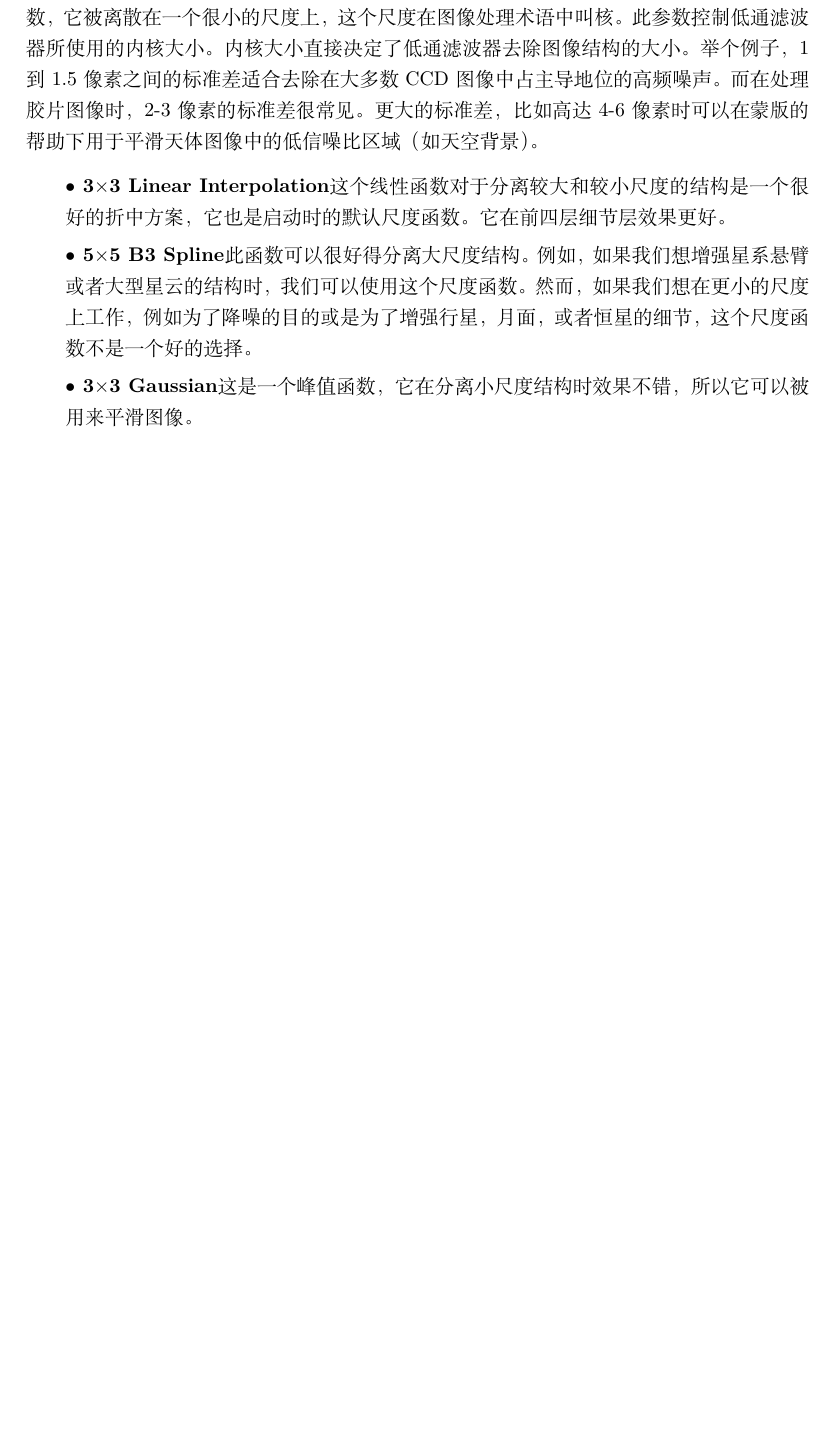
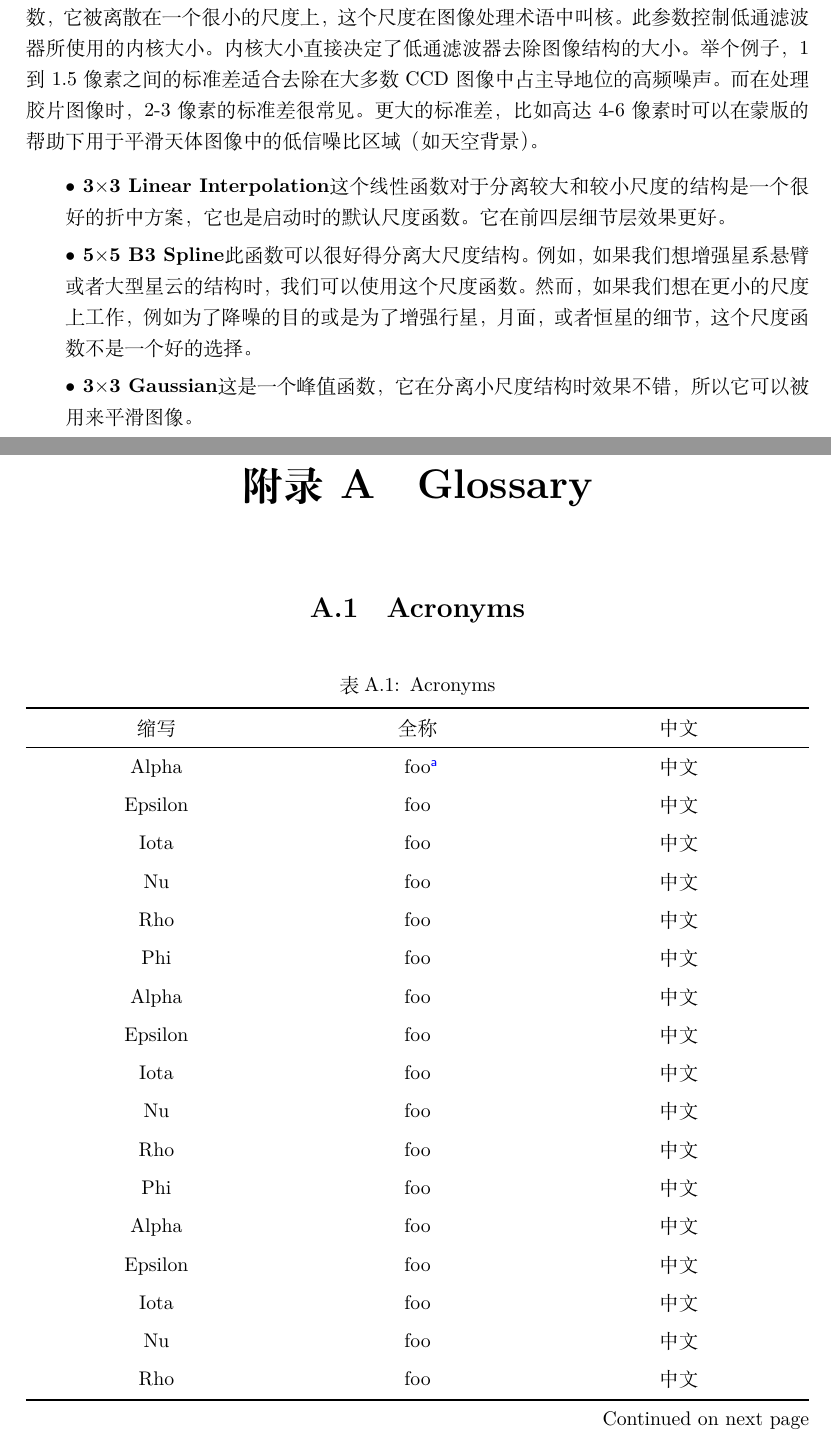
Before and after one commit to xkwxdyy/TranslateToChinese, a LaTeX document (TranslateToChinese-demo.tex, which reads TranslateToChinese.cls, back/Appendix-A.tex): part of page 12 of 12 before the commit and two parts of pages 12 and 13 of 14 after it, the two joined at a grey line, cut so that both start at the same text, the shorter picture padded with empty space. Compiled offline with XeLaTeX; a LaTeX package or settings file that is missing is left out.

Commit message:
增加附录部分

```diff
--- a/TranslateToChinese.cls
+++ b/TranslateToChinese.cls
@@ -85,6 +85,7 @@
 \RequirePackage { lastpage }       % 页码
 \RequirePackage { amsmath }        % 数学
 \RequirePackage { enumitem }       % 罗列环境
+\RequirePackage { tabularray }     % 表格
 \RequirePackage { hyperref }       % 超链接
 
 
--- /dev/null
+++ b/back/Appendix-A.tex
@@ -0,0 +1,51 @@
+\chapter{Glossary}
+
+
+\section{Acronyms}
+
+\begin{longtblr}[
+    halign = c,
+    caption = {Acronyms},
+    label = {tblr:Acronyms},
+    note{a} = {第一个表注。},
+    remark{注意} = {一些常规说明，一些常规说明，一些常规说明。},
+  ]{
+    colspec = {X[c]X[c]X[c]},
+    width = \textwidth,
+    rowhead = 1,
+    hline{1,Z} = {0.08em, solid},
+    hline{2} = {0.05em, solid},
+  }
+  缩写   & 全称   & 中文 \\
+  Alpha   & foo\TblrNote{a} & 中文 \\
+  Epsilon & foo & 中文 \\
+  Iota    & foo & 中文 \\
+  Nu      & foo & 中文 \\
+  Rho     & foo & 中文 \\
+  Phi     & foo & 中文 \\
+  Alpha   & foo & 中文 \\
+  Epsilon & foo & 中文 \\
+  Iota    & foo & 中文 \\
+  Nu      & foo & 中文 \\
+  Rho     & foo & 中文 \\
+  Phi     & foo & 中文 \\
+  Alpha   & foo & 中文 \\
+  Epsilon & foo & 中文 \\
+  Iota    & foo & 中文 \\
+  Nu      & foo & 中文 \\
+  Rho     & foo & 中文 \\
+  Phi     & foo & 中文 \\
+  Alpha   & foo & 中文 \\
+  Epsilon & foo & 中文 \\
+  Iota    & foo & 中文 \\
+  Nu      & foo & 中文 \\
+  Rho     & foo & 中文 \\
+  Phi     & foo & 中文 \\
+  Alpha   & foo & 中文 \\
+  Epsilon & foo & 中文 \\
+  Iota    & foo & 中文 \\
+  Nu      & foo & 中文 \\
+  Rho     & foo & 中文 \\
+  Phi     & foo & 中文 \\
+  foot1    & foo & 中文 \\
+\end{longtblr}
```
Also changed, not shown: TranslateToChinese-demo.tex (+6 -0 lines), body/chapter1.tex (+1 -1 lines), TranslateToChinese.cls (25 more changed lines), back/Appendix-A.tex (9 more changed lines).
